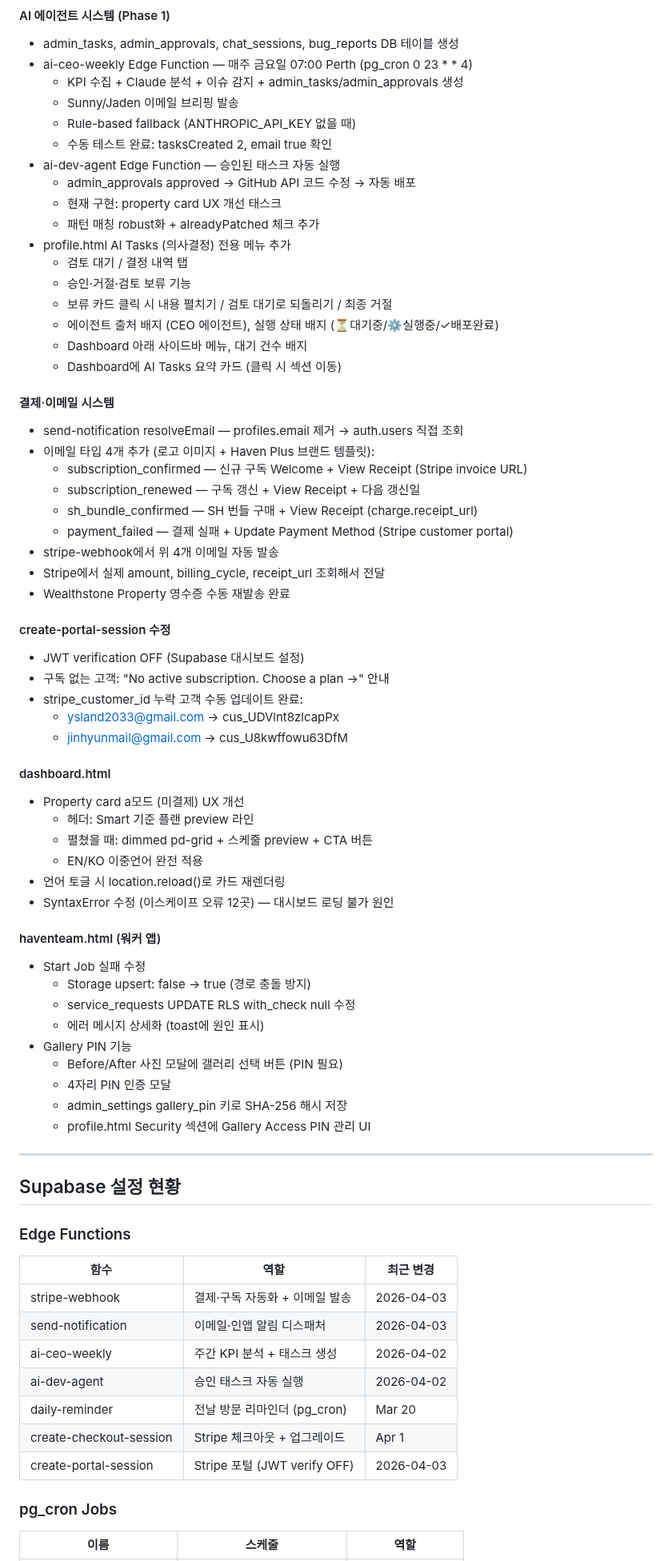
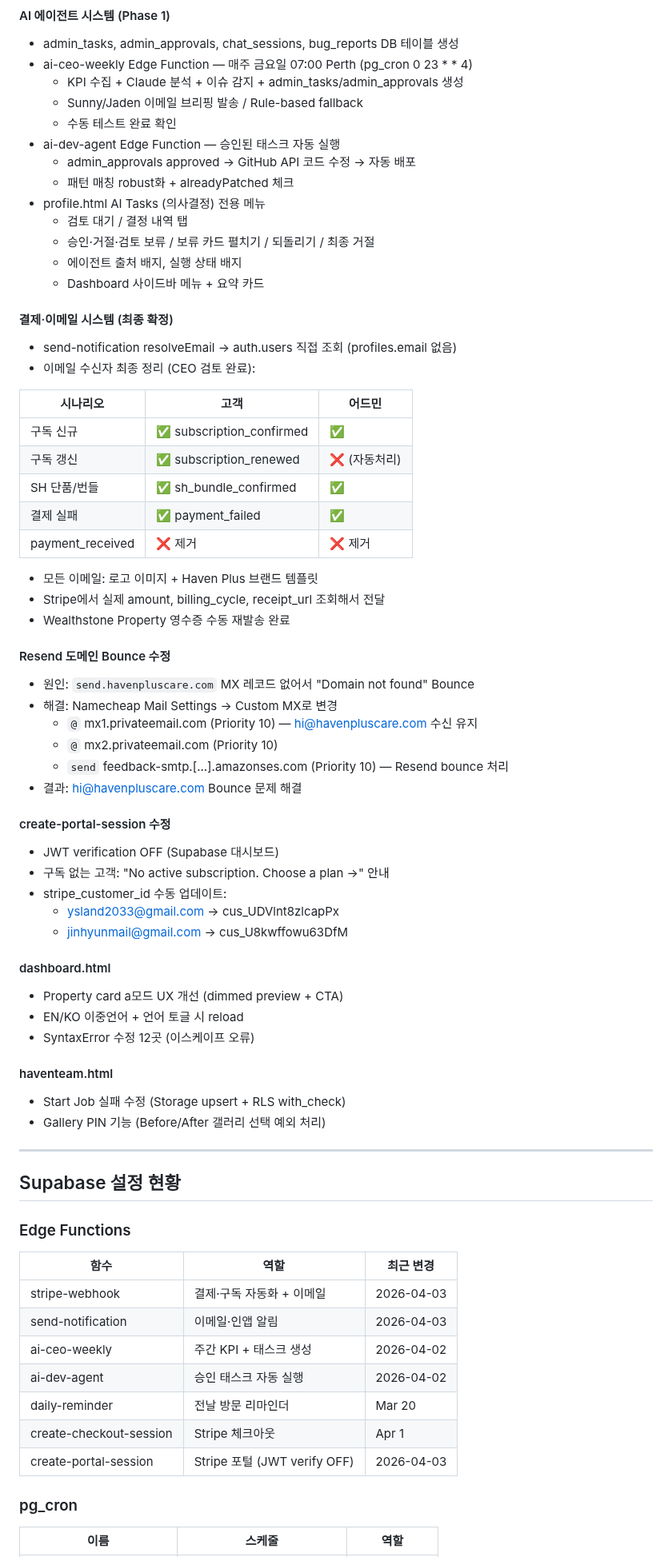
Before and after one commit to sunvita/havenplus, a Markdown page: CLAUDE.md, the part around one of its changes. Shown at 80% size. GitHub-like rendering.

```diff
--- a/CLAUDE.md
+++ b/CLAUDE.md
@@ -26,57 +26,56 @@
 - admin_tasks, admin_approvals, chat_sessions, bug_reports DB 테이블 생성
 - ai-ceo-weekly Edge Function — 매주 금요일 07:00 Perth (pg_cron 0 23 * * 4)
   - KPI 수집 + Claude 분석 + 이슈 감지 + admin_tasks/admin_approvals 생성
-  - Sunny/Jaden 이메일 브리핑 발송
-  - Rule-based fallback (ANTHROPIC_API_KEY 없을 때)
-  - 수동 테스트 완료: tasksCreated 2, email true 확인
+  - Sunny/Jaden 이메일 브리핑 발송 / Rule-based fallback
+  - 수동 테스트 완료 확인
 - ai-dev-agent Edge Function — 승인된 태스크 자동 실행
   - admin_approvals approved → GitHub API 코드 수정 → 자동 배포
-  - 현재 구현: property card UX 개선 태스크
-  - 패턴 매칭 robust화 + alreadyPatched 체크 추가
-- profile.html AI Tasks (의사결정) 전용 메뉴 추가
+  - 패턴 매칭 robust화 + alreadyPatched 체크
+- profile.html AI Tasks (의사결정) 전용 메뉴
   - 검토 대기 / 결정 내역 탭
-  - 승인·거절·검토 보류 기능
-  - 보류 카드 클릭 시 내용 펼치기 / 검토 대기로 되돌리기 / 최종 거절
-  - 에이전트 출처 배지 (CEO 에이전트), 실행 상태 배지 (⏳대기중/⚙실행중/✓배포완료)
-  - Dashboard 아래 사이드바 메뉴, 대기 건수 배지
-  - Dashboard에 AI Tasks 요약 카드 (클릭 시 섹션 이동)
+  - 승인·거절·검토 보류 / 보류 카드 펼치기 / 되돌리기 / 최종 거절
+  - 에이전트 출처 배지, 실행 상태 배지
+  - Dashboard 사이드바 메뉴 + 요약 카드
 
-#### 결제·이메일 시스템
-- send-notification resolveEmail — profiles.email 제거 → auth.users 직접 조회
-- 이메일 타입 4개 추가 (로고 이미지 + Haven Plus 브랜드 템플릿):
-  - subscription_confirmed — 신규 구독 Welcome + View Receipt (Stripe invoice URL)
-  - subscription_renewed — 구독 갱신 + View Receipt + 다음 갱신일
-  - sh_bundle_confirmed — SH 번들 구매 + View Receipt (charge.receipt_url)
-  - payment_failed — 결제 실패 + Update Payment Method (Stripe customer portal)
-- stripe-webhook에서 위 4개 이메일 자동 발송
+#### 결제·이메일 시스템 (최종 확정)
+- send-notification resolveEmail → auth.users 직접 조회 (profiles.email 없음)
+- 이메일 수신자 최종 정리 (CEO 검토 완료):
+
+| 시나리오 | 고객 | 어드민 |
+|---------|------|--------|
+| 구독 신규 | ✅ subscription_confirmed | ✅ |
+| 구독 갱신 | ✅ subscription_renewed | ❌ (자동처리) |
+| SH 단품/번들 | ✅ sh_bundle_confirmed | ✅ |
+| 결제 실패 | ✅ payment_failed | ✅ |
+| payment_received | ❌ 제거 | ❌ 제거 |
+
+- 모든 이메일: 로고 이미지 + Haven Plus 브랜드 템플릿
 - Stripe에서 실제 amount, billing_cycle, receipt_url 조회해서 전달
 - Wealthstone Property 영수증 수동 재발송 완료
 
+#### Resend 도메인 Bounce 수정
+- 원인: `send.havenpluscare.com` MX 레코드 없어서 "Domain not found" Bounce
+- 해결: Namecheap Mail Settings → Custom MX로 변경
+  - `@` mx1.privateemail.com (Priority 10) — hi@havenpluscare.com 수신 유지
+  - `@` mx2.privateemail.com (Priority 10)
+  - `send` feedback-smtp.[...].amazonses.com (Priority 10) — Resend bounce 처리
+- 결과: hi@havenpluscare.com Bounce 문제 해결
+
 #### create-portal-session 수정
-- JWT verification OFF (Supabase 대시보드 설정)
+- JWT verification OFF (Supabase 대시보드)
 - 구독 없는 고객: "No active subscription. Choose a plan →" 안내
-- stripe_customer_id 누락 고객 수동 업데이트 완료:
+- stripe_customer_id 수동 업데이트:
   - ysland2033@gmail.com → cus_UDVlnt8zlcapPx
   - jinhyunmail@gmail.com → cus_U8kwffowu63DfM
 
 #### dashboard.html
-- Property card a모드 (미결제) UX 개선
-  - 헤더: Smart 기준 플랜 preview 라인
-  - 펼쳤을 때: dimmed pd-grid + 스케줄 preview + CTA 버튼
-  - EN/KO 이중언어 완전 적용
-- 언어 토글 시 location.reload()로 카드 재렌더링
-- SyntaxError 수정 (이스케이프 오류 12곳) — 대시보드 로딩 불가 원인
+- Property card a모드 UX 개선 (dimmed preview + CTA)
+- EN/KO 이중언어 + 언어 토글 시 reload
+- SyntaxError 수정 12곳 (이스케이프 오류)
 
-#### haventeam.html (워커 앱)
-- Start Job 실패 수정
-  - Storage upsert: false → true (경로 충돌 방지)
-  - service_requests UPDATE RLS with_check null 수정
-  - 에러 메시지 상세화 (toast에 원인 표시)
-- Gallery PIN 기능
-  - Before/After 사진 모달에 갤러리 선택 버튼 (PIN 필요)
-  - 4자리 PIN 인증 모달
-  - admin_settings gallery_pin 키로 SHA-256 해시 저장
-  - profile.html Security 섹션에 Gallery Access PIN 관리 UI
+#### haventeam.html
+- Start Job 실패 수정 (Storage upsert + RLS with_check)
+- Gallery PIN 기능 (Before/After 갤러리 선택 예외 처리)
 
 ---
 
@@ -85,14 +84,14 @@
 ### Edge Functions
 | 함수 | 역할 | 최근 변경 |
 |------|------|-----------|
-| stripe-webhook | 결제·구독 자동화 + 이메일 발송 | 2026-04-03 |
-| send-notification | 이메일·인앱 알림 디스패처 | 2026-04-03 |
-| ai-ceo-weekly | 주간 KPI 분석 + 태스크 생성 | 2026-04-02 |
+| stripe-webhook | 결제·구독 자동화 + 이메일 | 2026-04-03 |
+| send-notification | 이메일·인앱 알림 | 2026-04-03 |
+| ai-ceo-weekly | 주간 KPI + 태스크 생성 | 2026-04-02 |
 | ai-dev-agent | 승인 태스크 자동 실행 | 2026-04-02 |
-| daily-reminder | 전날 방문 리마인더 (pg_cron) | Mar 20 |
-| create-checkout-session | Stripe 체크아웃 + 업그레이드 | Apr 1 |
+| daily-reminder | 전날 방문 리마인더 | Mar 20 |
+| create-checkout-session | Stripe 체크아웃 | Apr 1 |
 | create-portal-session | Stripe 포털 (JWT verify OFF) | 2026-04-03 |
 
-### pg_cron Jobs
+### pg_cron
 | 이름 | 스케줄 | 역할 |
 |------|--------|------|
```
Also changed, not shown: other parts of CLAUDE.md (+40 -64 lines).
